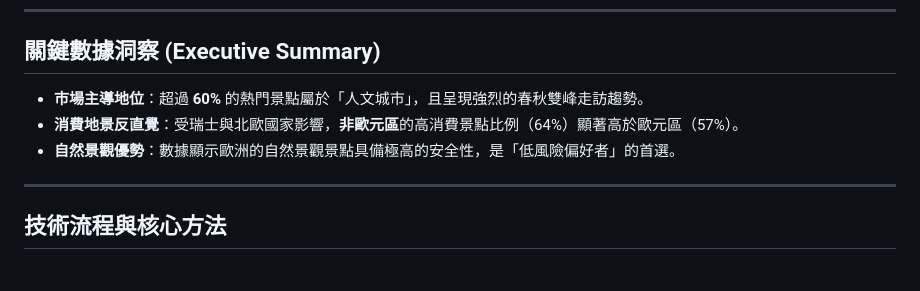
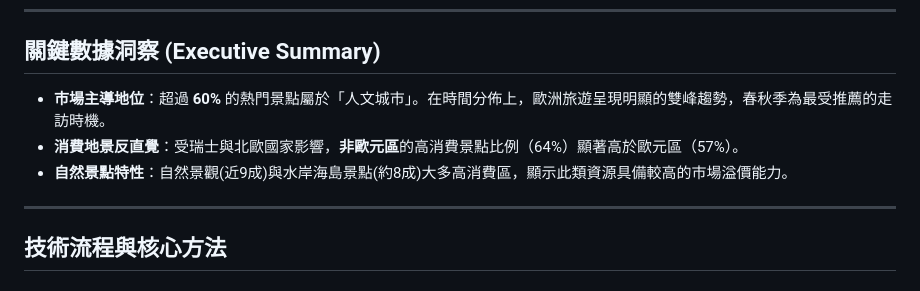
Before and after one commit to a10293499/European_Travel_Analysis, a Markdown page: README.md, the part around the change. Drawn GitHub-style.

```diff
--- a/README.md
+++ b/README.md
@@ -15,9 +15,10 @@
 ---
 
 ## 關鍵數據洞察 (Executive Summary)
-* **市場主導地位**：超過 **60%** 的熱門景點屬於「人文城市」，且呈現強烈的春秋雙峰走訪趨勢。
+* **市場主導地位**：超過 **60%** 的熱門景點屬於「人文城市」。在時間分佈上，歐洲旅遊呈現明顯的雙峰趨勢，春秋季為最受推薦的走訪時機。
 * **消費地景反直覺**：受瑞士與北歐國家影響，**非歐元區**的高消費景點比例（64%）顯著高於歐元區（57%）。
-* **自然景觀優勢**：數據顯示歐洲的自然景觀景點具備極高的安全性，是「低風險偏好者」的首選。
+* **自然景點特性**：自然景觀(近9成)與水岸海島景點(約8成)大多高消費區，顯示此類資源具備較高的市場溢價能力。
+
 
 ---
 
```
